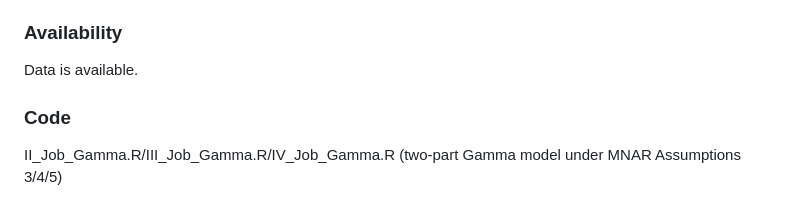
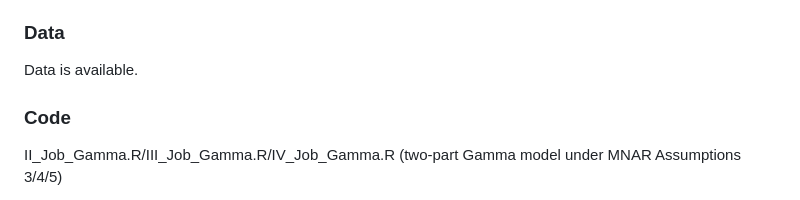
Before and after one commit to sushi133/Mediation-analysis-with-the-mediator-and-outcome-missing-not-at-random, a Markdown page: README.md, the part around the change. Drawn GitHub-style.

```diff
--- a/README.md
+++ b/README.md
@@ -8,7 +8,7 @@
 
 The data describes 8707 eligible applicants in the mid-1990s who lived in the areas selected for in-person interviews at the baseline. The subjects were randomized either to the experimental group where they could join the Job Corps program soon after randomization, or to the control group where they were not provided the Job Corps program for three years. The mediator was collected at the 30-months follow-up describing subject’s educational and vocational attainment, measured by whether or not the subject obtained an education credential or vocational certificate after randomization. The outcome was collected at the 48-months follow-up describing the subject’s weekly earnings in the fourth year after randomization. The measured covariates include information on gender, age, race, education level, earnings in the year before participating in the study, whether the subject had a child or not, and whether the subject had ever been arrested or not.
 
-### Availability
+### Data
 
 Data is available.
 
```
